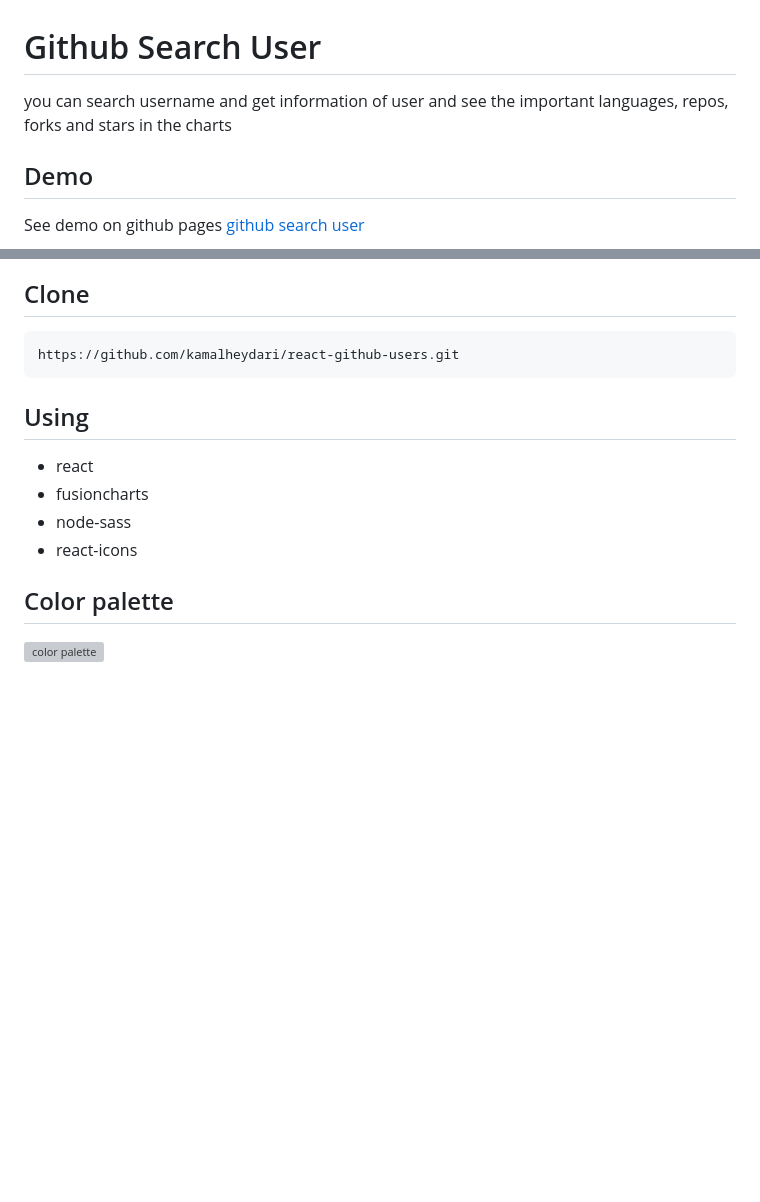
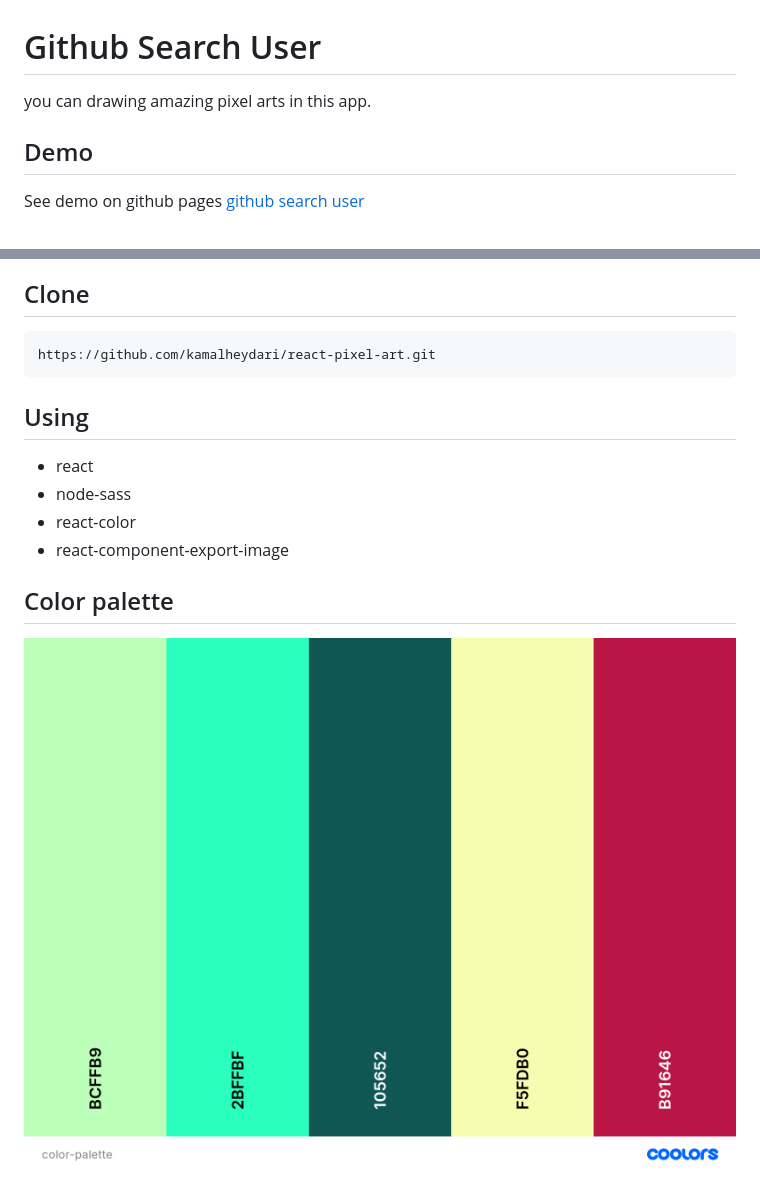
Before and after one commit to kamalheydari/react-pixel-art, a Markdown page: README.md, 2 parts joined by grey strips. GitHub-like rendering; pictures changed too: color-palette.png (added); blank space fills up the shorter version; grey boxes are pictures that could not be loaded.

Commit message:
readme added

````diff
--- a/README.md
+++ b/README.md
@@ -1,6 +1,6 @@
 # Github Search User
 
-you can search username and get information of user and see the important languages, repos, forks and stars in the charts
+you can drawing amazing pixel arts in this app.
 
 ## Demo
 
@@ -12,16 +12,16 @@ See demo on github pages
 ## Clone
 
 ```
-https://github.com/kamalheydari/react-github-users.git
+https://github.com/kamalheydari/react-pixel-art.git
 ```
 
 ## Using
 
 - react
-- fusioncharts
 - node-sass
-- react-icons
+- react-color
+- react-component-export-image
 
 ## Color palette
 
-![color palette](git-s-u.png)
+![color palette](color-palette.png)
````
Also changed, not shown: other parts of README.md (+1 -1 lines), demo.png (added), 3 other files.
